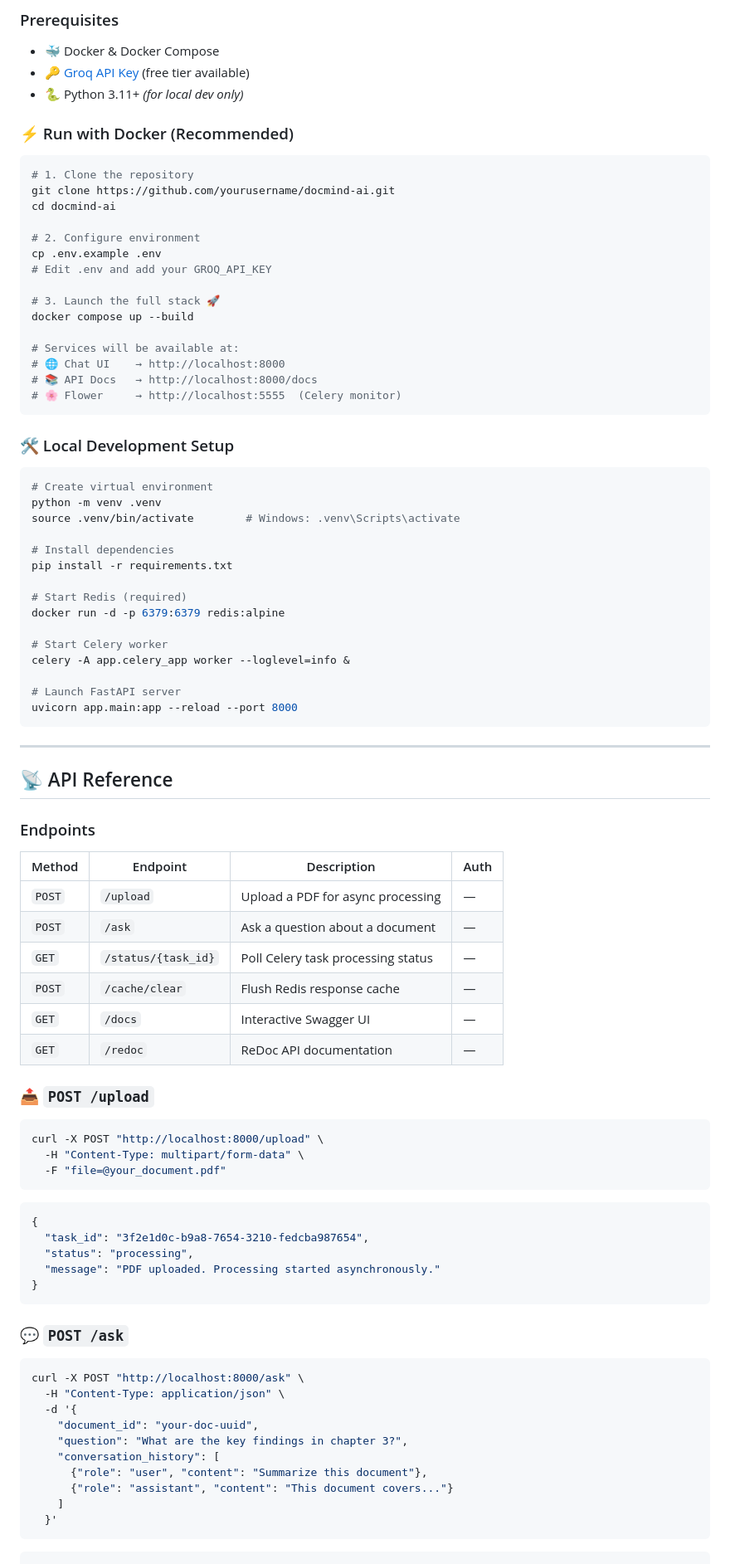
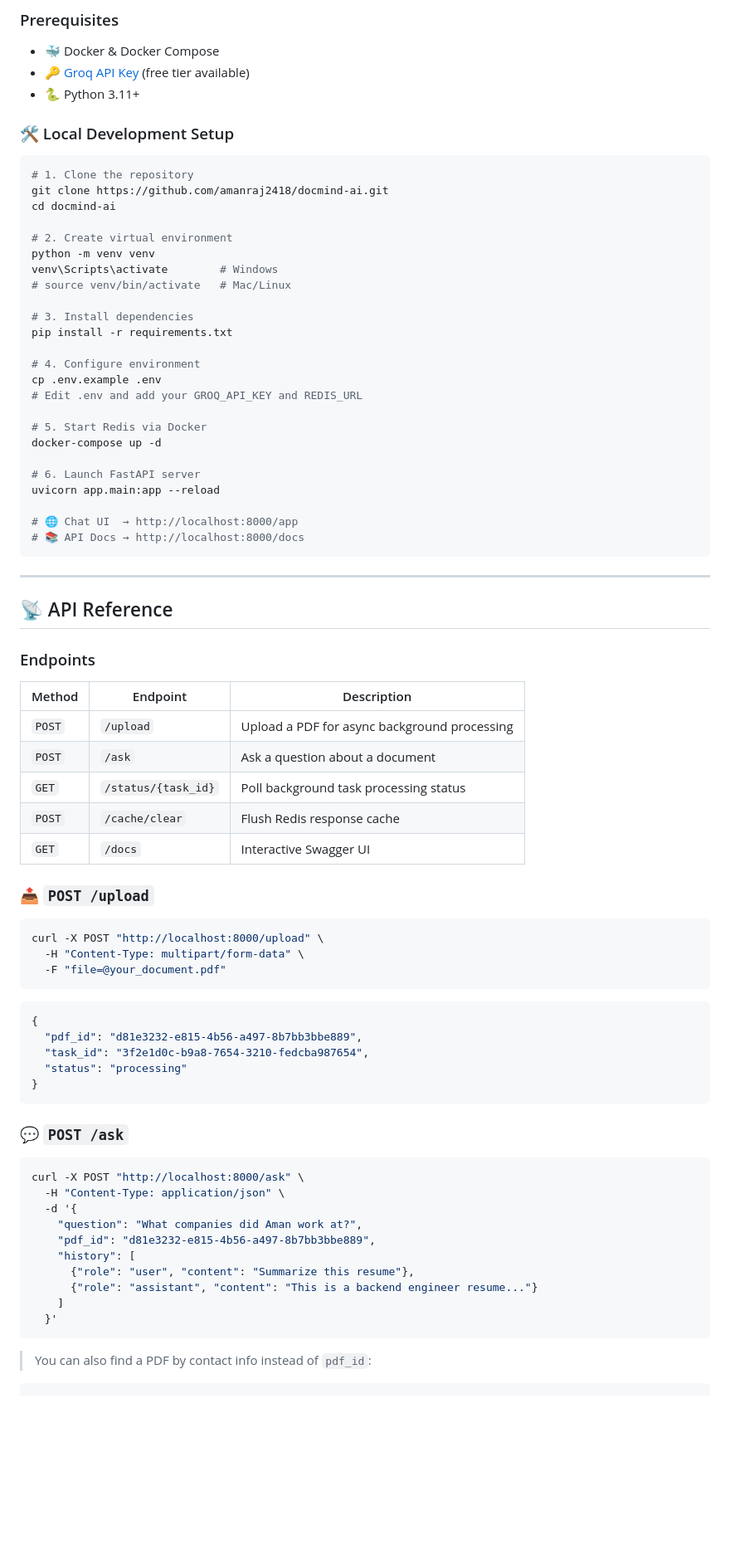
Before and after one commit to AMANKUMAR22MCA/docmind-ai, a Markdown page: README.md, the part around one of its changes. Shown at 83% size. Rendered like a GitHub page; blank space fills up the shorter version.

````diff
--- a/README.md
+++ b/README.md
@@ -139,46 +137,35 @@
 
 - 🐳 Docker & Docker Compose
 - 🔑 [Groq API Key](https://console.groq.com) (free tier available)
-- 🐍 Python 3.11+ *(for local dev only)*
-
-### ⚡ Run with Docker (Recommended)
-
-```bash
-# 1. Clone the repository
-git clone https://github.com/yourusername/docmind-ai.git
-cd docmind-ai
-
-# 2. Configure environment
-cp .env.example .env
-# Edit .env and add your GROQ_API_KEY
-
-# 3. Launch the full stack 🚀
-docker compose up --build
-
-# Services will be available at:
-# 🌐 Chat UI    → http://localhost:8000
-# 📚 API Docs   → http://localhost:8000/docs
-# 🌸 Flower     → http://localhost:5555  (Celery monitor)
-```
+- 🐍 Python 3.11+
 
 ### 🛠 Local Development Setup
 
 ```bash
-# Create virtual environment
-python -m venv .venv
-source .venv/bin/activate        # Windows: .venv\Scripts\activate
+# 1. Clone the repository
+git clone https://github.com/amanraj2418/docmind-ai.git
+cd docmind-ai
 
-# Install dependencies
+# 2. Create virtual environment
+python -m venv venv
+venv\Scripts\activate        # Windows
+# source venv/bin/activate   # Mac/Linux
+
+# 3. Install dependencies
 pip install -r requirements.txt
 
-# Start Redis (required)
-docker run -d -p 6379:6379 redis:alpine
+# 4. Configure environment
+cp .env.example .env
+# Edit .env and add your GROQ_API_KEY and REDIS_URL
 
-# Start Celery worker
-celery -A app.celery_app worker --loglevel=info &
+# 5. Start Redis via Docker
+docker-compose up -d
 
-# Launch FastAPI server
-uvicorn app.main:app --reload --port 8000
+# 6. Launch FastAPI server
+uvicorn app.main:app --reload
+
+# 🌐 Chat UI  → http://localhost:8000/app
+# 📚 API Docs → http://localhost:8000/docs
 ```
 
 ---
@@ -187,14 +174,13 @@ uvicorn app.main:app --reload --port 8000
 
 ### Endpoints
 
-| Method | Endpoint | Description | Auth |
-|--------|----------|-------------|------|
-| `POST` | `/upload` | Upload a PDF for async processing | — |
-| `POST` | `/ask` | Ask a question about a document | — |
-| `GET` | `/status/{task_id}` | Poll Celery task processing status | — |
-| `POST` | `/cache/clear` | Flush Redis response cache | — |
-| `GET` | `/docs` | Interactive Swagger UI | — |
-| `GET` | `/redoc` | ReDoc API documentation | — |
+| Method | Endpoint | Description |
+|--------|----------|-------------|
+| `POST` | `/upload` | Upload a PDF for async background processing |
+| `POST` | `/ask` | Ask a question about a document |
+| `GET` | `/status/{task_id}` | Poll background task processing status |
+| `POST` | `/cache/clear` | Flush Redis response cache |
+| `GET` | `/docs` | Interactive Swagger UI |
 
 ### 📤 `POST /upload`
 
@@ -206,9 +192,9 @@ curl -X POST "http://localhost:8000/upload" \
 
 ```json
 {
+  "pdf_id": "d81e3232-e815-4b56-a497-8b7bb3bbe889",
   "task_id": "3f2e1d0c-b9a8-7654-3210-fedcba987654",
-  "status": "processing",
-  "message": "PDF uploaded. Processing started asynchronously."
+  "status": "processing"
 }
 ```
 
@@ -218,14 +204,16 @@ curl -X POST "http://localhost:8000/upload" \
 curl -X POST "http://localhost:8000/ask" \
   -H "Content-Type: application/json" \
   -d '{
-    "document_id": "your-doc-uuid",
-    "question": "What are the key findings in chapter 3?",
-    "conversation_history": [
-      {"role": "user", "content": "Summarize this document"},
-      {"role": "assistant", "content": "This document covers..."}
+    "question": "What companies did Aman work at?",
+    "pdf_id": "d81e3232-e815-4b56-a497-8b7bb3bbe889",
+    "history": [
+      {"role": "user", "content": "Summarize this resume"},
+      {"role": "assistant", "content": "This is a backend engineer resume..."}
     ]
   }'
 ```
 
+> You can also find a PDF by contact info instead of `pdf_id`:
+
 ```json
 {
````
Also changed, not shown: other parts of README.md (+65 -119 lines).
